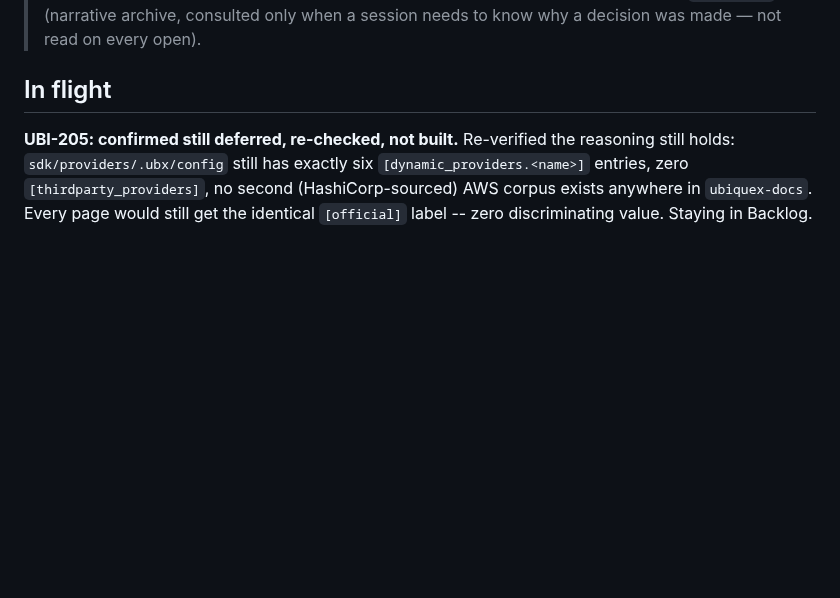
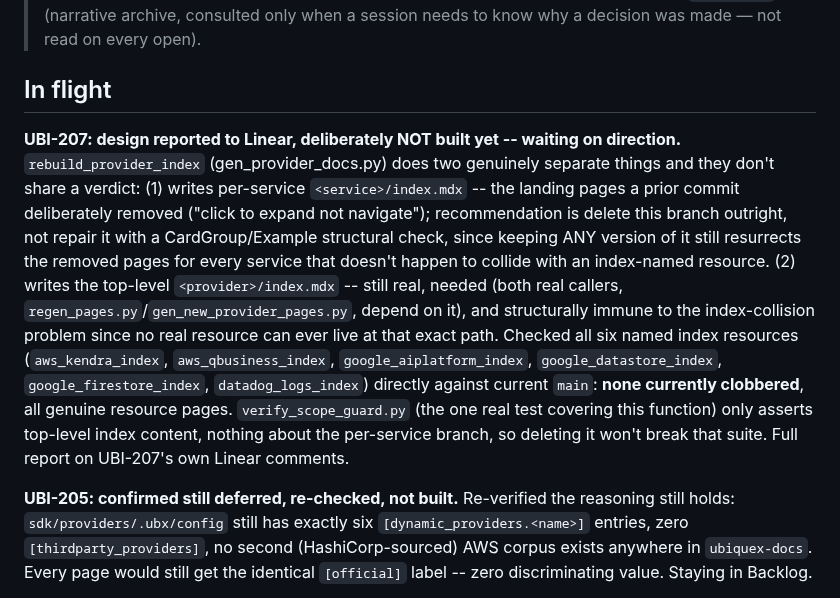
Before and after one commit to Ubiquex/ubiquex, a Markdown page: STATE.md, the part around the change. Drawn GitHub-style; blank space fills up the shorter version.

Commit message:
state: UBI-207 design reported, not built -- waiting on direction

```diff
--- a/STATE.md
+++ b/STATE.md
@@ -6,6 +6,28 @@
 > a session needs to know why a decision was made — not read on every open).
 
 ## In flight
+
+**UBI-207: design reported to Linear, deliberately NOT built yet --
+waiting on direction.** `rebuild_provider_index` (gen_provider_docs.py)
+does two genuinely separate things and they don't share a verdict:
+(1) writes per-service `<service>/index.mdx` -- the landing pages a
+prior commit deliberately removed ("click to expand not navigate");
+recommendation is delete this branch outright, not repair it with a
+CardGroup/Example structural check, since keeping ANY version of it
+still resurrects the removed pages for every service that doesn't
+happen to collide with an index-named resource. (2) writes the
+top-level `<provider>/index.mdx` -- still real, needed (both real
+callers, `regen_pages.py`/`gen_new_provider_pages.py`, depend on it),
+and structurally immune to the index-collision problem since no real
+resource can ever live at that exact path. Checked all six named
+index resources (`aws_kendra_index`, `aws_qbusiness_index`,
+`google_aiplatform_index`, `google_datastore_index`,
+`google_firestore_index`, `datadog_logs_index`) directly against
+current `main`: **none currently clobbered**, all genuine resource
+pages. `verify_scope_guard.py` (the one real test covering this
+function) only asserts top-level index content, nothing about the
+per-service branch, so deleting it won't break that suite. Full
+report on UBI-207's own Linear comments.
 
 **UBI-205: confirmed still deferred, re-checked, not built.** Re-verified
 the reasoning still holds: `sdk/providers/.ubx/config` still has exactly
```
